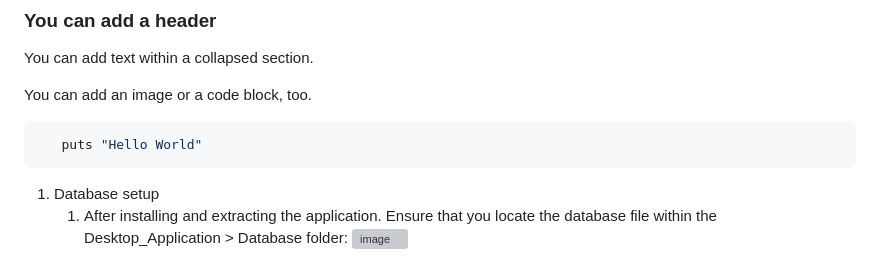
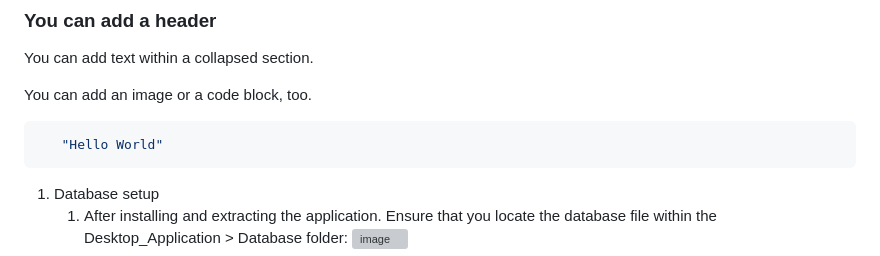
Before and after one commit to Meiring47817909/MedicalPractice, a Markdown page: README.md, the part around the change. GitHub-like rendering; grey boxes are pictures that could not be loaded.

````diff
--- a/README.md
+++ b/README.md
@@ -11,7 +11,7 @@ You can add text within a collapsed section.
 You can add an image or a code block, too.
 
 ```ruby
-   puts "Hello World"
+   "Hello World"
 ```
 
 </details>
````
